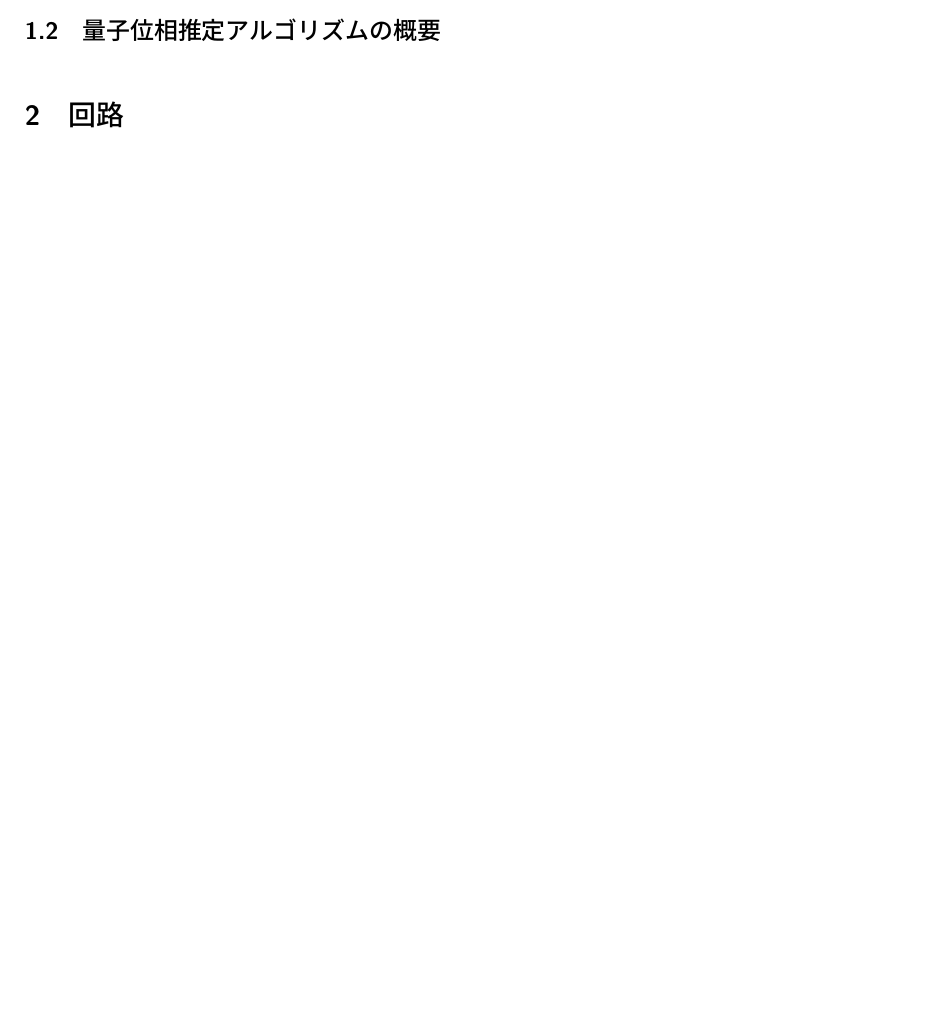
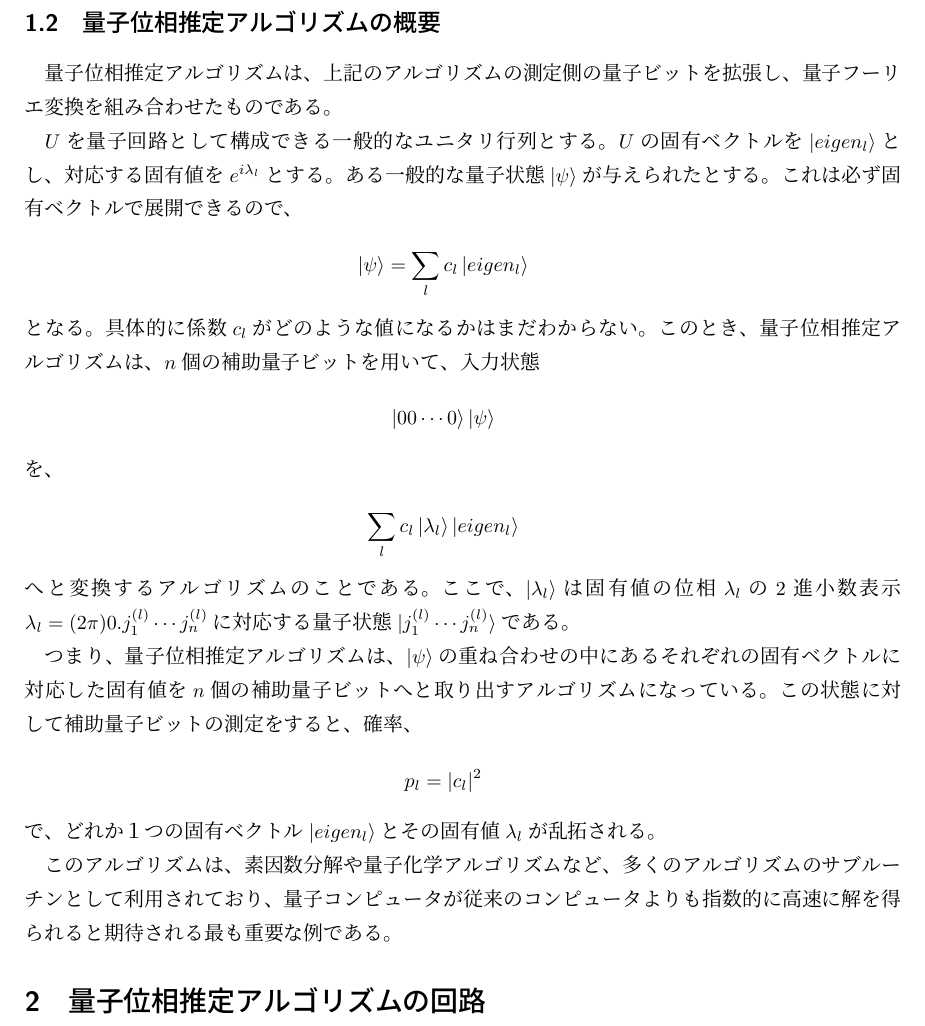
Before and after one commit to KaitoMuraoka/self-study-notebook, a LaTeX document (量子位相推定/main.tex): part of page 2 of 2 before the commit and part of page 3 of 3 after it, cut so that both start at the same text, the shorter picture padded with empty space. Compiled offline with pLaTeX and dvipdfmx.

Commit message:
量子位相推定アルゴリズムの概要が完成
量子位相推定アルゴリズムの概要が完成しました。

```diff
--- a/量子位相推定/main.tex
+++ b/量子位相推定/main.tex
@@ -86,8 +86,31 @@
  このようにして、アダマールテストを変形することにより、固有値の位相を1桁ずつ確定した量子ビットの状態として取り出すことができる。この手続きを量子回路で一度に行うのが量子位相推定アルゴリズムである。
 
  \subsection{量子位相推定アルゴリズムの概要}
+ 量子位相推定アルゴリズムは、上記のアルゴリズムの測定側の量子ビットを拡張し、量子フーリエ変換を組み合わせたものである。
+
+ $U$を量子回路として構成できる一般的なユニタリ行列とする。$U$の固有ベクトルを$\ket{eigen_l}$とし、対応する固有値を$e^{i\lambda_l}$とする。ある一般的な量子状態$\ket{\psi}$が与えられたとする。これは必ず固有ベクトルで展開できるので、
+ \begin{eqnarray*}
+    \ket{\psi} = \sum_l c_l \ket{eigen_l}
+ \end{eqnarray*}
+ となる。具体的に係数$c_l$がどのような値になるかはまだわからない。このとき、量子位相推定アルゴリズムは、$n$個の補助量子ビットを用いて、入力状態
+ \begin{eqnarray*}
+    \ket{00\cdots 0}\ket{\psi}
+ \end{eqnarray*}
+  を、
+  \begin{eqnarray*}
+    \sum_l c_l \ket{\lambda_l}\ket{eigen_l}
+  \end{eqnarray*}
+  へと変換するアルゴリズムのことである。ここで、$\ket{\lambda_l}$は固有値の位相$\lambda_l$の2進小数表示$\lambda_l = (2\pi) 0.j^{(l)}_1 \cdots j^{(l)} _n$に対応する量子状態$\ket{j^{(l)}_1 \cdots j^{(l)} _n}$である。
+
+つまり、量子位相推定アルゴリズムは、$\ket{\psi}$の重ね合わせの中にあるそれぞれの固有ベクトルに対応した固有値を$n$個の補助量子ビットへと取り出すアルゴリズムになっている。この状態に対して補助量子ビットの測定をすると、確率、
+\begin{eqnarray*}
+    p_l = |c_l|^2
+\end{eqnarray*}
+で、どれか１つの固有ベクトル$\ket{eigen_l}$とその固有値$\lambda_l$が乱拓される。
+
+このアルゴリズムは、素因数分解や量子化学アルゴリズムなど、多くのアルゴリズムのサブルーチンとして利用されており、量子コンピュータが従来のコンピュータよりも指数的に高速に解を得られると期待される最も重要な例である。
+
+\section{量子位相推定アルゴリズムの回路}
 
 
-
-\section{回路}
 \end{document}
```
Also changed, not shown: 量子位相推定/.workspace/main.pdf, 量子位相推定/main.tex (2 more changed lines), 1 other file.
